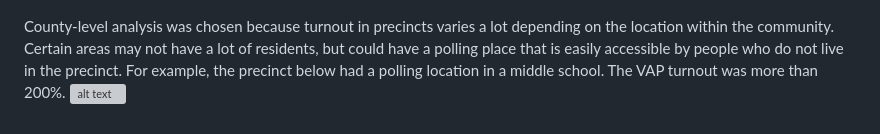
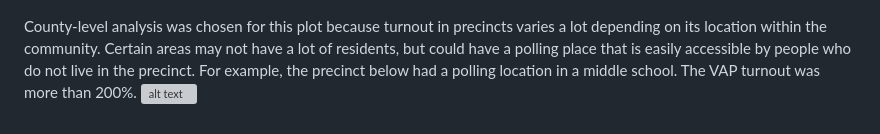
Before and after one commit to samz-cs/tx-map, a Markdown page: README.md, the part around the change. Rendered like a GitHub page; grey boxes are pictures that could not be loaded.

```diff
--- a/README.md
+++ b/README.md
@@ -79,5 +79,5 @@ Each block represents a voting precinct. The height shows the precinct’s Hispa
 ### Counties with high College-Educated concentrations had higher turnout
 ![alt text](https://github.com/samz-cs/tx-map/blob/main/WLS_edu_turnout.png?raw=true)
 
-County-level analysis was chosen because turnout in precincts varies a lot depending on the location within the community. Certain areas may not have a lot of residents, but could have a polling place that is easily accessible by people who do not live in the precinct. For example, the precinct below had a polling location in a middle school. The VAP turnout was more than 200%.
+County-level analysis was chosen for this plot because turnout in precincts varies a lot depending on its location within the community. Certain areas may not have a lot of residents, but could have a polling place that is easily accessible by people who do not live in the precinct. For example, the precinct below had a polling location in a middle school. The VAP turnout was more than 200%.
 ![alt text](https://github.com/samz-cs/tx-map/blob/main/DS_example.png?raw=true)
```
